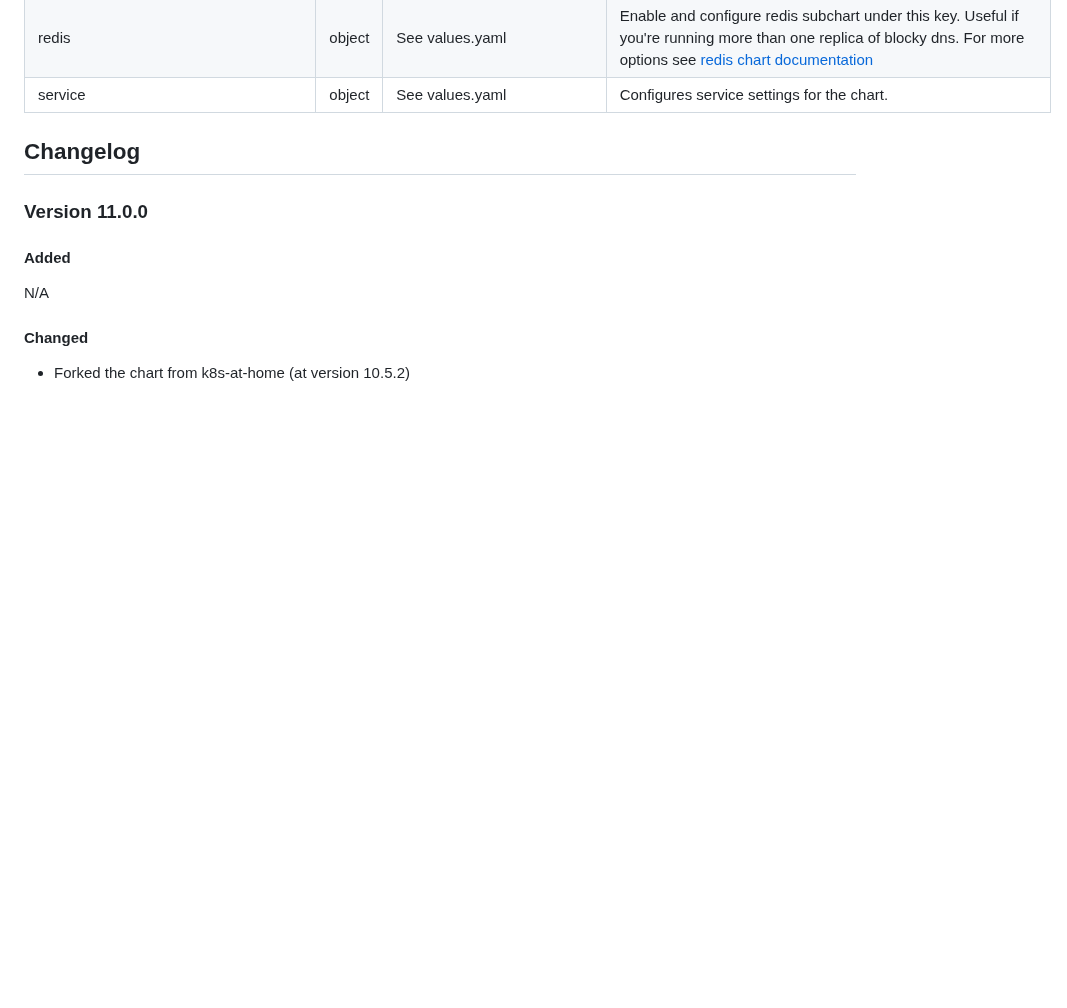
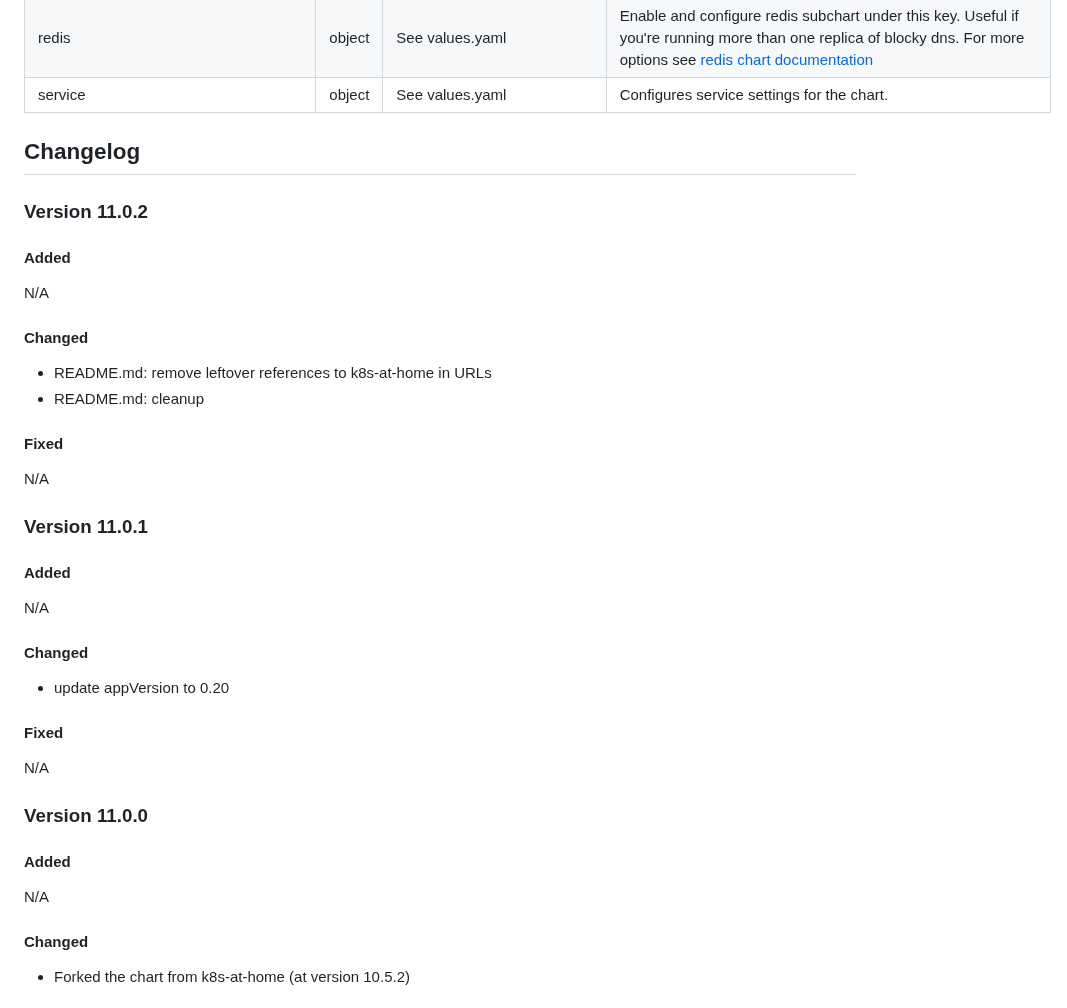
Before and after one commit to johanneskastl/helm-charts, a Markdown page: charts/blocky/README.md, the part around the change. Rendered like a GitHub page; blank space fills up the shorter version.

Commit message:
charts/blocky/README.md: add changelog for 11.0.1 and 11.0.2

```diff
--- a/charts/blocky/README.md
+++ b/charts/blocky/README.md
@@ -100,6 +100,35 @@ N/A
 
 ## Changelog
 
+### Version 11.0.2
+
+#### Added
+
+N/A
+
+#### Changed
+
+* README.md: remove leftover references to k8s-at-home in URLs
+* README.md: cleanup
+
+#### Fixed
+
+N/A
+
+### Version 11.0.1
+
+#### Added
+
+N/A
+
+#### Changed
+
+* update appVersion to 0.20
+
+#### Fixed
+
+N/A
+
 ### Version 11.0.0
 
 #### Added
```
